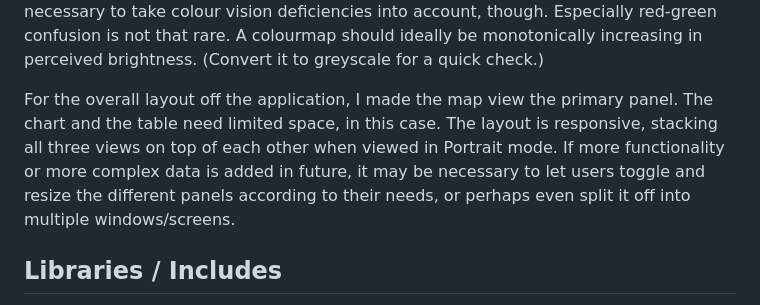
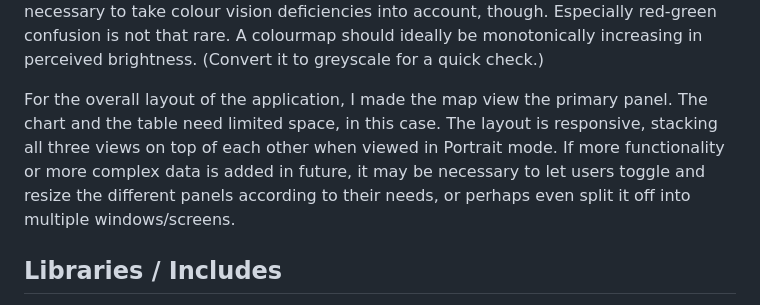
Before and after one commit to DircoDT/DircoDT.github.io, a Markdown page: README.md, the part around the change. GitHub-like rendering.

Commit message:
Update README.md (fixed typo)

```diff
--- a/README.md
+++ b/README.md
@@ -85,7 +85,7 @@ For the hexagon colouring on the map, I initially thought of using the logo colo
 
 Gradient colourmaps can be tricky to get right, considering the human eye's significant difference in sensitivity to different colours. If the rest of the interface uses neutral or blue shades, it is tempting to use green, yellow, orange and red to indicate severity, to provide the most contrast without using blue again. With wider audiences it will be necessary to take colour vision deficiencies into account, though. Especially red-green confusion is not that rare. A colourmap should ideally be monotonically increasing in perceived brightness. (Convert it to greyscale for a quick check.)
 
-For the overall layout off the application, I made the map view the primary panel. The chart and the table need limited space, in this case. The layout is responsive, stacking all three views on top of each other when viewed in Portrait mode. If more functionality or more complex data is added in future, it may be necessary to let users toggle and resize the different panels according to their needs, or perhaps even split it off into multiple windows/screens.
+For the overall layout of the application, I made the map view the primary panel. The chart and the table need limited space, in this case. The layout is responsive, stacking all three views on top of each other when viewed in Portrait mode. If more functionality or more complex data is added in future, it may be necessary to let users toggle and resize the different panels according to their needs, or perhaps even split it off into multiple windows/screens.
 
 ## Libraries / Includes
 
```
